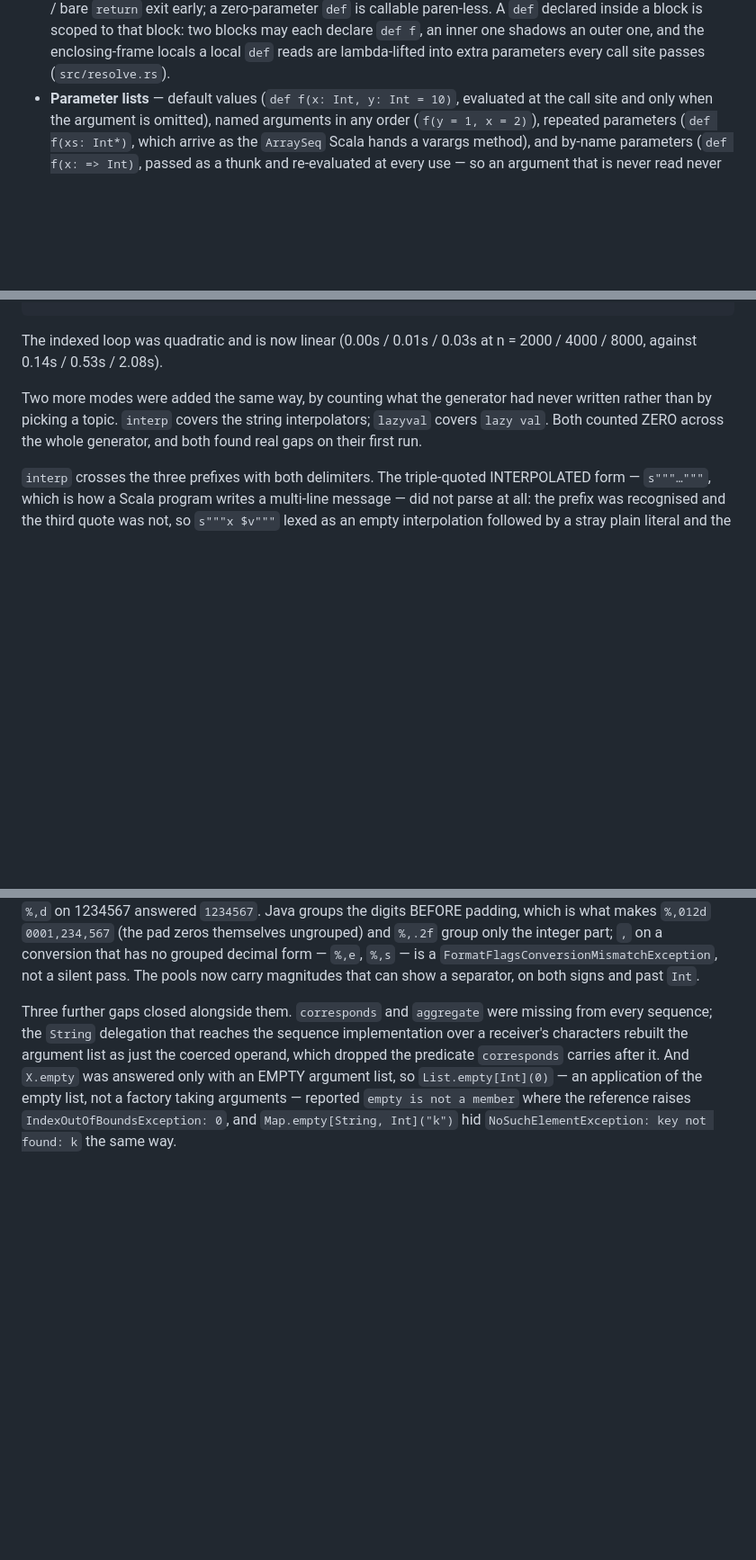
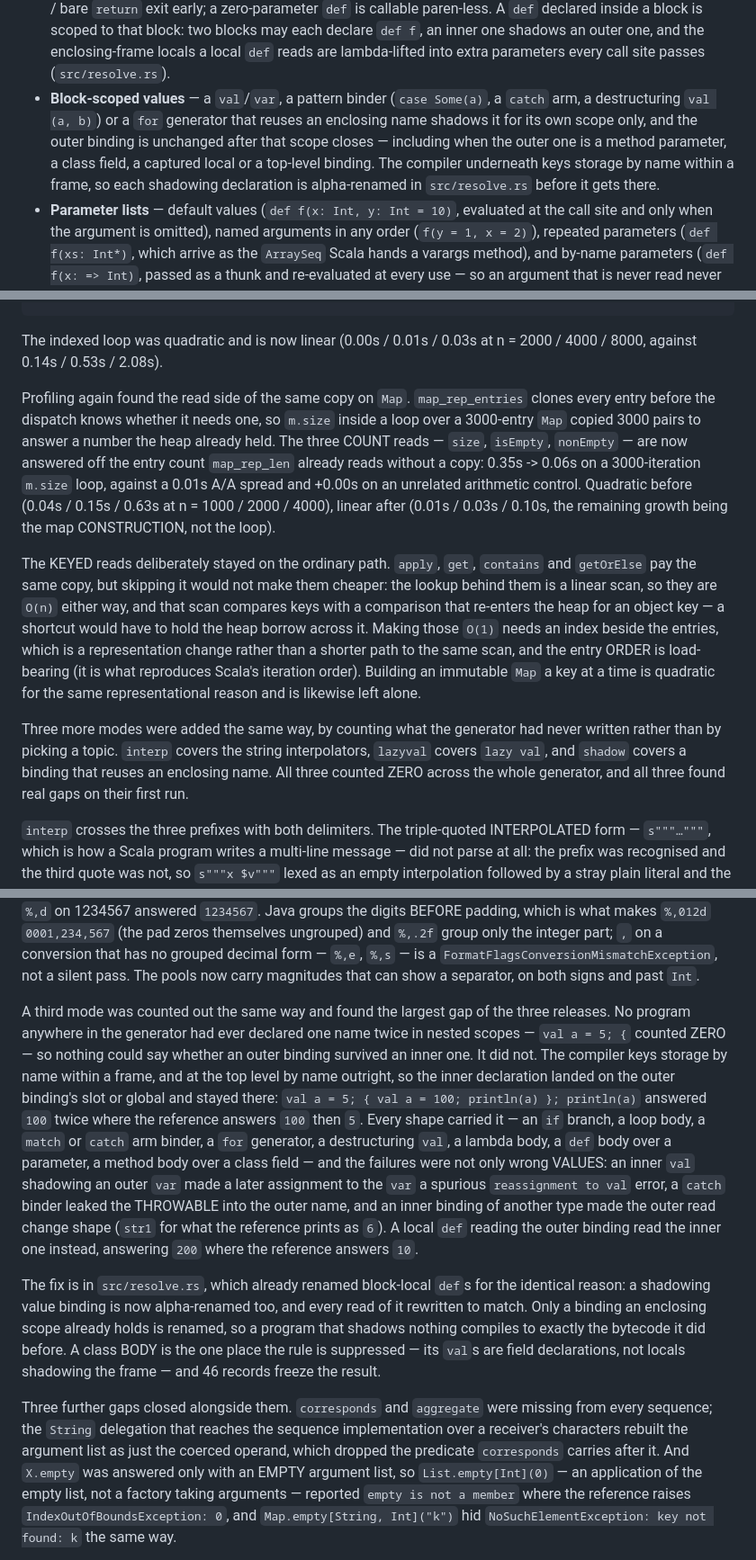
Before and after one commit to MenkeTechnologies/scalars, a Markdown page: README.md, 3 parts joined by grey strips. Shown at 90% size. Drawn GitHub-style; blank space fills up the shorter version.

Commit message:
readme: block-scoped values, the counted shadow mode, and the map count reads
Documents what the four preceding commits changed: that an inner `val` now
shadows an outer one rather than overwriting it, that `shadow` is the third
generator mode chosen by counting what had never been written, and the `Map`
count-read measurement together with the reason the keyed reads were left where
they are.

```diff
--- a/README.md
+++ b/README.md
@@ -271,6 +272,13 @@ Implemented and checked against the reference `scala`:
   two blocks may each declare `def f`, an inner one shadows an outer one, and
   the enclosing-frame locals a local `def` reads are lambda-lifted into extra
   parameters every call site passes (`src/resolve.rs`).
+- **Block-scoped values** — a `val`/`var`, a pattern binder (`case Some(a)`, a
+  `catch` arm, a destructuring `val (a, b)`) or a `for` generator that reuses an
+  enclosing name shadows it for its own scope only, and the outer binding is
+  unchanged after that scope closes — including when the outer one is a method
+  parameter, a class field, a captured local or a top-level binding. The
+  compiler underneath keys storage by name within a frame, so each shadowing
+  declaration is alpha-renamed in `src/resolve.rs` before it gets there.
 - **Parameter lists** — default values (`def f(x: Int, y: Int = 10)`, evaluated
   at the call site and only when the argument is omitted), named arguments in
   any order (`f(y = 1, x = 2)`), repeated parameters (`def f(xs: Int*)`, which
@@ -823,10 +831,32 @@ of seven alternating pairs:
 The indexed loop was quadratic and is now linear (0.00s / 0.01s / 0.03s at
 n = 2000 / 4000 / 8000, against 0.14s / 0.53s / 2.08s).
 
-Two more modes were added the same way, by counting what the generator had never
-written rather than by picking a topic. `interp` covers the string
-interpolators; `lazyval` covers `lazy val`. Both counted ZERO across the whole
-generator, and both found real gaps on their first run.
+Profiling again found the read side of the same copy on `Map`. `map_rep_entries`
+clones every entry before the dispatch knows whether it needs one, so `m.size`
+inside a loop over a 3000-entry `Map` copied 3000 pairs to answer a number the
+heap already held. The three COUNT reads — `size`, `isEmpty`, `nonEmpty` — are
+now answered off the entry count `map_rep_len` already reads without a copy:
+0.35s -> 0.06s on a 3000-iteration `m.size` loop, against a 0.01s A/A spread and
++0.00s on an unrelated arithmetic control. Quadratic before (0.04s / 0.15s /
+0.63s at n = 1000 / 2000 / 4000), linear after (0.01s / 0.03s / 0.10s, the
+remaining growth being the map CONSTRUCTION, not the loop).
+
+The KEYED reads deliberately stayed on the ordinary path. `apply`, `get`,
+`contains` and `getOrElse` pay the same copy, but skipping it would not make them
+cheaper: the lookup behind them is a linear scan, so they are `O(n)` either way,
+and that scan compares keys with a comparison that re-enters the heap for an
+object key — a shortcut would have to hold the heap borrow across it. Making
+those `O(1)` needs an index beside the entries, which is a representation change
+rather than a shorter path to the same scan, and the entry ORDER is load-bearing
+(it is what reproduces Scala's iteration order). Building an immutable `Map` a
+key at a time is quadratic for the same representational reason and is likewise
+left alone.
+
+Three more modes were added the same way, by counting what the generator had
+never written rather than by picking a topic. `interp` covers the string
+interpolators, `lazyval` covers `lazy val`, and `shadow` covers a binding that
+reuses an enclosing name. All three counted ZERO across the whole generator, and
+all three found real gaps on their first run.
 
 `interp` crosses the three prefixes with both delimiters. The triple-quoted
 INTERPOLATED form — `s"""…"""`, which is how a Scala program writes a multi-line
@@ -867,6 +897,32 @@ group only the integer part; `,` on a conversion that has no grouped decimal
 form — `%,e`, `%,s` — is a `FormatFlagsConversionMismatchException`, not a
 silent pass. The pools now carry magnitudes that can show a separator, on both
 signs and past `Int`.
+
+A third mode was counted out the same way and found the largest gap of the three
+releases. No program anywhere in the generator had ever declared one name twice
+in nested scopes — `val a = 5; {` counted ZERO — so nothing could say whether an
+outer binding survived an inner one. It did not. The compiler keys storage by
+name within a frame, and at the top level by name outright, so the inner
+declaration landed on the outer binding's slot or global and stayed there:
+`val a = 5; { val a = 100; println(a) }; println(a)` answered `100` twice where
+the reference answers `100` then `5`. Every shape carried it — an `if` branch, a
+loop body, a `match` or `catch` arm binder, a `for` generator, a destructuring
+`val`, a lambda body, a `def` body over a parameter, a method body over a class
+field — and the failures were not only wrong VALUES: an inner `val` shadowing an
+outer `var` made a later assignment to the `var` a spurious
+`reassignment to val` error, a `catch` binder leaked the THROWABLE into the outer
+name, and an inner binding of another type made the outer read change shape
+(`str1` for what the reference prints as `6`). A local `def` reading the outer
+binding read the inner one instead, answering `200` where the reference answers
+`10`.
+
+The fix is in `src/resolve.rs`, which already renamed block-local `def`s for the
+identical reason: a shadowing value binding is now alpha-renamed too, and every
+read of it rewritten to match. Only a binding an enclosing scope already holds is
+renamed, so a program that shadows nothing compiles to exactly the bytecode it
+did before. A class BODY is the one place the rule is suppressed — its `val`s are
+field declarations, not locals shadowing the frame — and 46 records freeze the
+result.
 
 Three further gaps closed alongside them. `corresponds` and `aggregate` were
 missing from every sequence; the `String` delegation that reaches the sequence
```
Also changed, not shown: other parts of README.md (+4 -3 lines).
